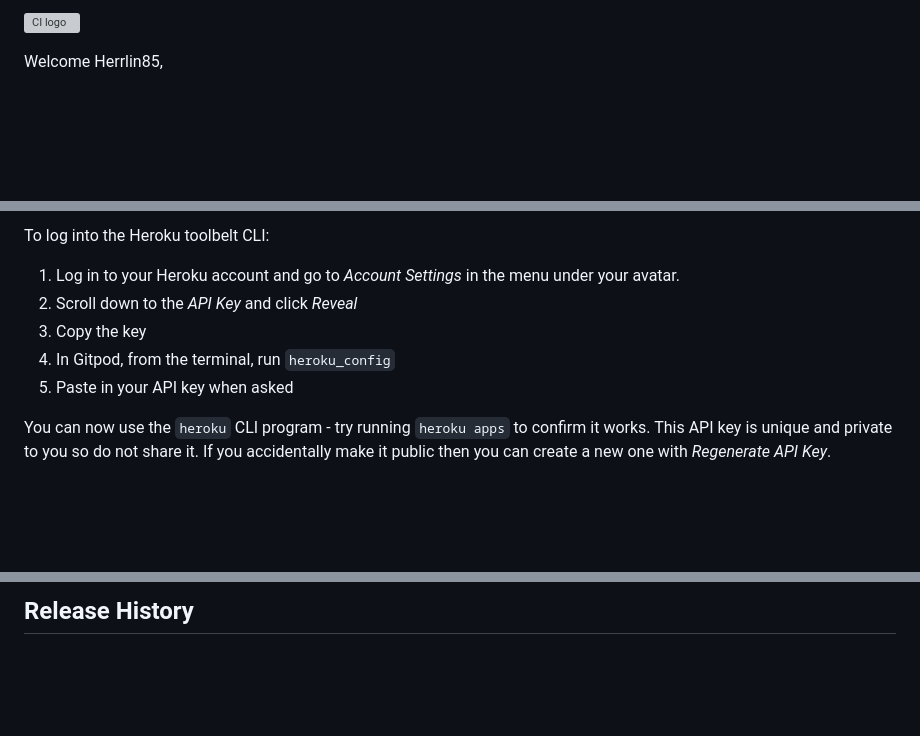
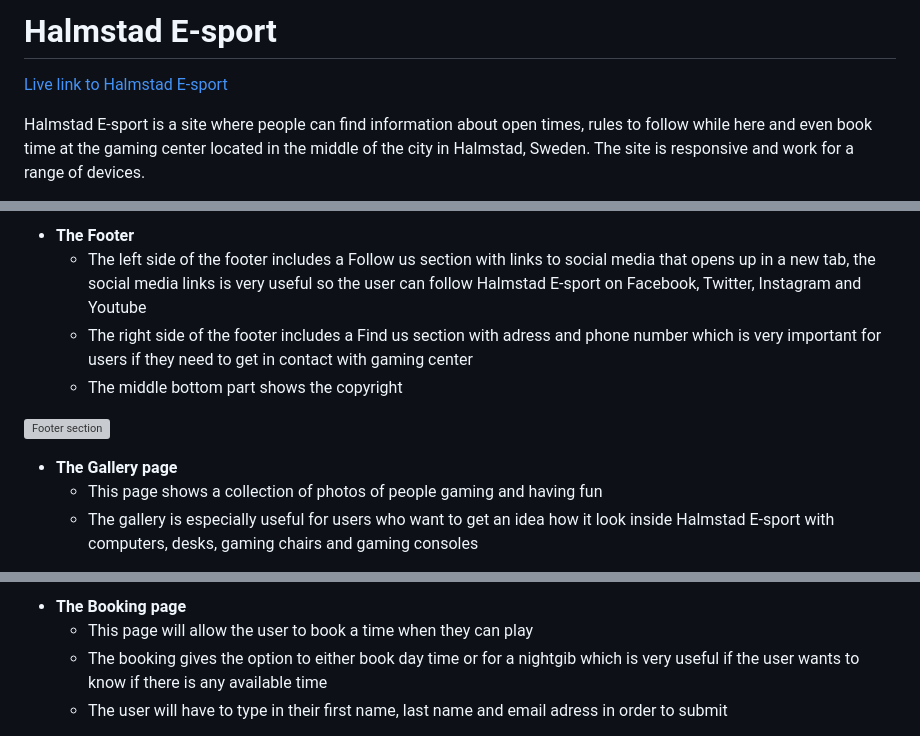
Before and after one commit to Code-Institute-Submissions/Herrlin85-Quizgame_NovResub, a Markdown page: README.md, 3 parts joined by grey strips. Rendered like a GitHub page; blank space fills up the shorter version; grey boxes are pictures that could not be loaded.

```diff
--- a/README.md
+++ b/README.md
@@ -1,4 +1,5 @@
-![CI logo](https://codeinstitute.s3.amazonaws.com/fullstack/ci_logo_small.png)
+# Halmstad E-sport
+[Live link to Halmstad E-sport](https://herrlin85.github.io/Halmstad-E-sport/)
 
-Welcome Herrlin85,
+Halmstad E-sport is a site where people can find information about open times, rules to follow while here and even book time at the gaming center located in the middle of the city in Halmstad, Sweden. The site is responsive and work for a range of devices.
 
@@ -26,11 +35,12 @@ In Gitpod you have superuser security privileges by default. Therefore you do no
 
-To log into the Heroku toolbelt CLI:
+ - **The Footer**
+     - The left side of the footer includes a Follow us section with links to social media that opens up in a new tab, the social media links is very useful so the user can follow Halmstad E-sport on Facebook, Twitter, Instagram and Youtube
+     - The right side of the footer includes a Find us section with adress and phone number which is very important for users if they need to get in contact with gaming center
+     - The middle bottom part shows the copyright
 
-1. Log in to your Heroku account and go to *Account Settings* in the menu under your avatar.
-2. Scroll down to the *API Key* and click *Reveal*
-3. Copy the key
-4. In Gitpod, from the terminal, run `heroku_config`
-5. Paste in your API key when asked
+![Footer section](assets/images/Readme-images/footer.png)
 
-You can now use the `heroku` CLI program - try running `heroku apps` to confirm it works. This API key is unique and private to you so do not share it. If you accidentally make it public then you can create a new one with _Regenerate API Key_.
+ - **The Gallery page**
+    - This page shows a collection of photos of people gaming and having fun
+    - The gallery is especially useful for users who want to get an idea how it look inside Halmstad E-sport with computers, desks, gaming chairs and gaming consoles
 
@@ -38,3 +48,6 @@ You can now use the `heroku` CLI program - try running `heroku apps` to confirm
 
-## Release History
+ - **The Booking page**
+    - This page will allow the user to book a time when they can play
+    - The booking gives the option to either book day time or for a nightgib which is very useful if the user wants to know if there is any available time
+    - The user will have to type in their first name, last name and email adress in order to submit
 
```
Also changed, not shown: other parts of README.md (+49 -65 lines), assets/images/Responsive Design.png (added), 2 other files.
